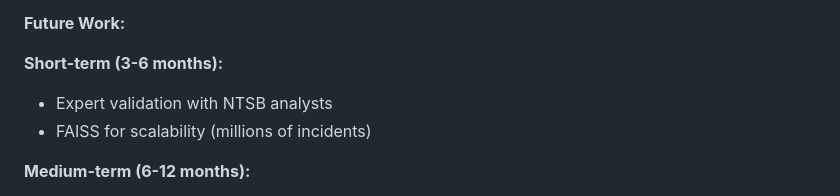
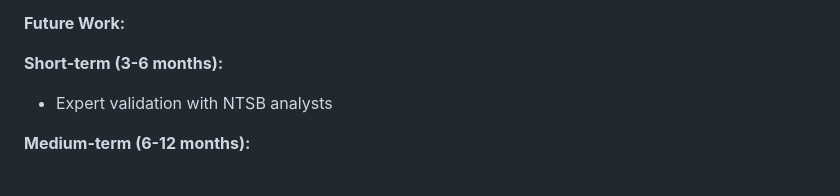
Before and after one commit to Kshetkar1/NTSB-aviation-diagnosis-Transformers-Project, a Markdown page: README_PRESENTATION.md, the part around the change. Rendered like a GitHub page.

```diff
--- a/README_PRESENTATION.md
+++ b/README_PRESENTATION.md
@@ -566,7 +566,6 @@ Why?
 
 **Short-term (3-6 months):**
 - Expert validation with NTSB analysts
-- FAISS for scalability (millions of incidents)
 
 **Medium-term (6-12 months):**
 - Temporal trend analysis (failure modes over time)
```
Also changed, not shown: PRESENTATION_SCRIPT.md (+1 -1 lines).
